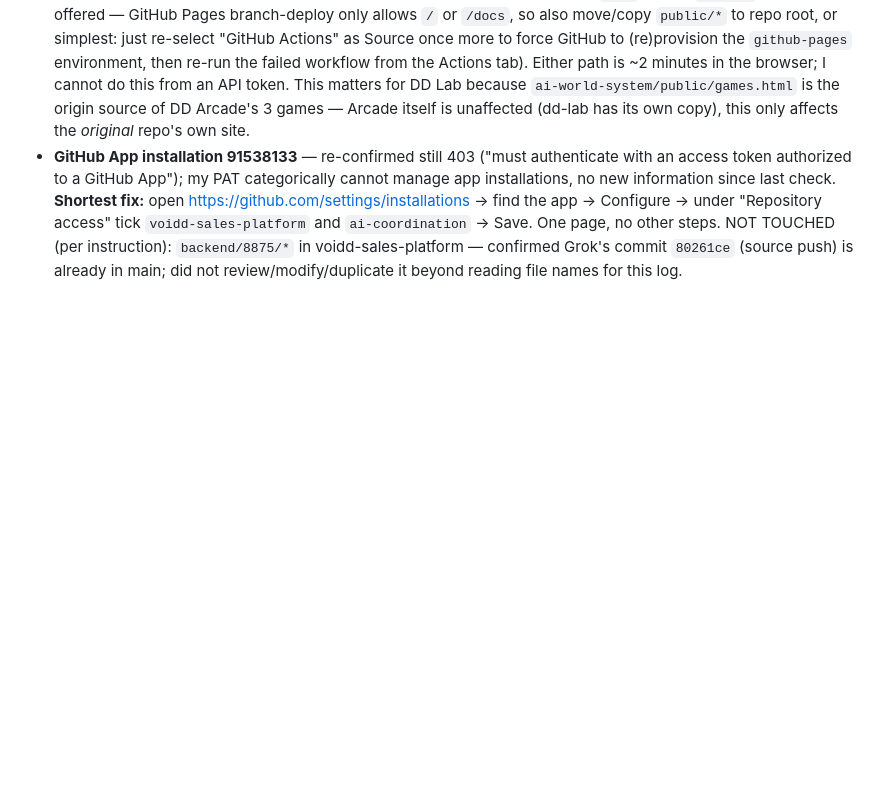
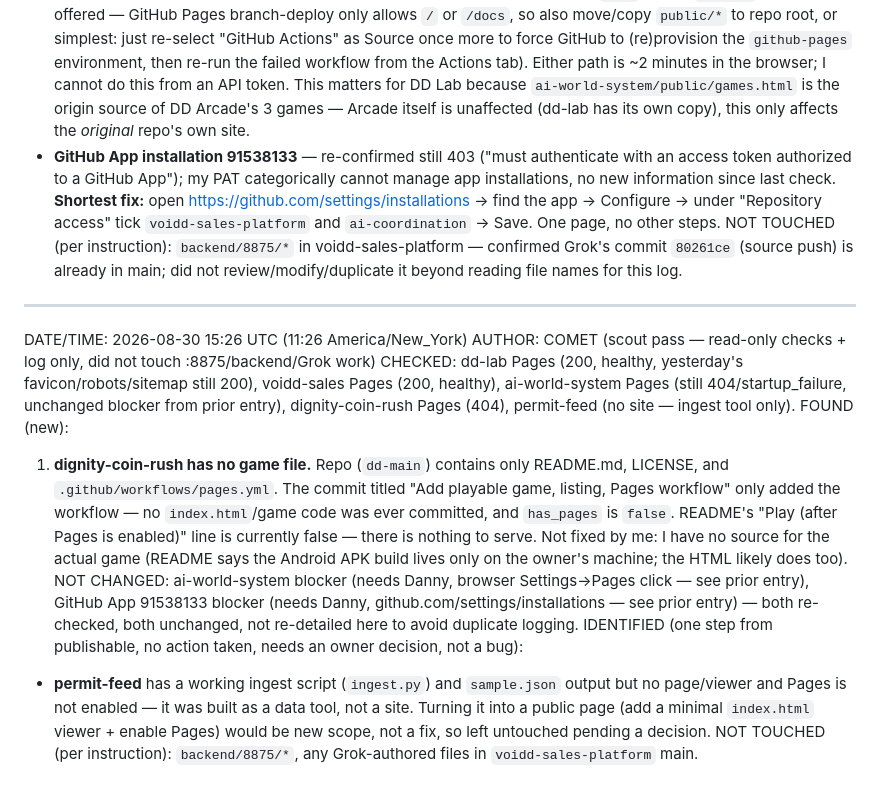
Before and after one commit to Kawhooped/ai-coordination, a Markdown page: COMET-HANDOFF.md, the part around the change. Drawn GitHub-style; blank space fills up the shorter version.

Commit message:
Scout pass 2026-08-30 15:26 UTC: dignity-coin-rush has no game file (new blocker), re-verified dd-lab/voidd-sales healthy, identified permit-feed as publish-candidate

```diff
--- a/COMET-HANDOFF.md
+++ b/COMET-HANDOFF.md
@@ -132,3 +132,28 @@ BLOCKED (needs Danny, not an agent):
 NOT TOUCHED (per instruction): `backend/8875/*` in voidd-sales-platform —
 confirmed Grok's commit `80261ce` (source push) is already in main; did not
 review/modify/duplicate it beyond reading file names for this log.
+
+---
+
+DATE/TIME: 2026-08-30 15:26 UTC (11:26 America/New_York)
+AUTHOR: COMET (scout pass — read-only checks + log only, did not touch :8875/backend/Grok work)
+CHECKED: dd-lab Pages (200, healthy, yesterday's favicon/robots/sitemap still 200), voidd-sales
+Pages (200, healthy), ai-world-system Pages (still 404/startup_failure, unchanged blocker from
+prior entry), dignity-coin-rush Pages (404), permit-feed (no site — ingest tool only).
+FOUND (new):
+1. **dignity-coin-rush has no game file.** Repo (`dd-main`) contains only README.md, LICENSE,
+   and `.github/workflows/pages.yml`. The commit titled "Add playable game, listing, Pages
+   workflow" only added the workflow — no `index.html`/game code was ever committed, and
+   `has_pages` is `false`. README's "Play (after Pages is enabled)" line is currently false —
+   there is nothing to serve. Not fixed by me: I have no source for the actual game (README
+   says the Android APK build lives only on the owner's machine; the HTML likely does too).
+NOT CHANGED: ai-world-system blocker (needs Danny, browser Settings→Pages click — see prior
+entry), GitHub App 91538133 blocker (needs Danny, github.com/settings/installations — see prior
+entry) — both re-checked, both unchanged, not re-detailed here to avoid duplicate logging.
+IDENTIFIED (one step from publishable, no action taken, needs an owner decision, not a bug):
+- **permit-feed** has a working ingest script (`ingest.py`) and `sample.json` output but no
+  page/viewer and Pages is not enabled — it was built as a data tool, not a site. Turning it
+  into a public page (add a minimal `index.html` viewer + enable Pages) would be new scope, not
+  a fix, so left untouched pending a decision.
+NOT TOUCHED (per instruction): `backend/8875/*`, any Grok-authored files in
+`voidd-sales-platform` main.
```
